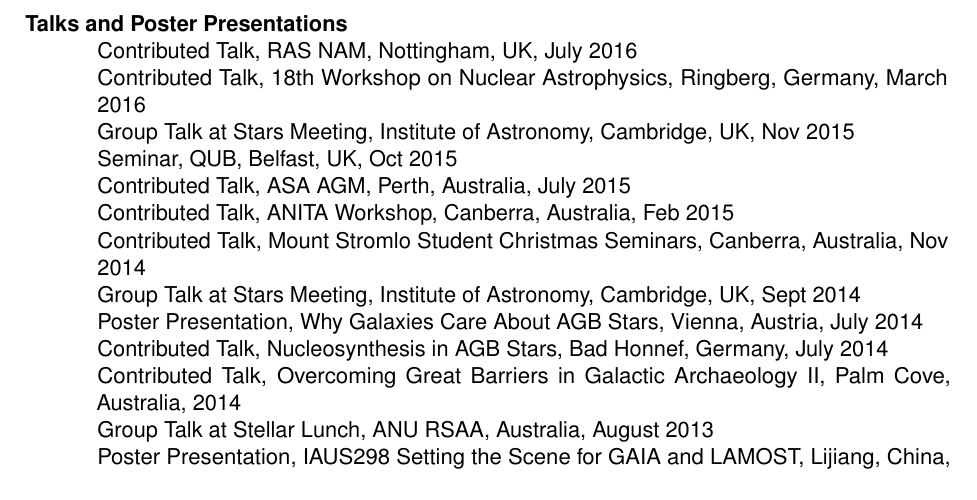
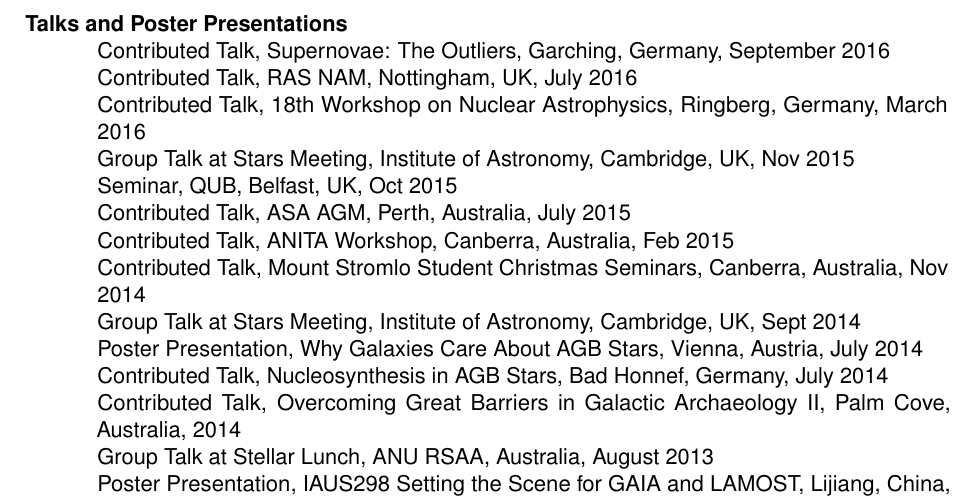
Before and after one commit to lukeshingles/curriculum-vitae, a LaTeX CV (cv-lukeshingles.tex): part of page 2 of 2, cut so that both start at the same text. Compiled offline with pdfLaTeX.

Commit message:
Add Garching talk

```diff
--- a/cv-lukeshingles.tex
+++ b/cv-lukeshingles.tex
@@ -71,6 +71,7 @@
   RSAA Summer Research Scholarship, 2010
 
 \section{Talks and Poster Presentations}
+  Contributed Talk, Supernovae: The Outliers, Garching, Germany, September 2016\\
   Contributed Talk, RAS NAM, Nottingham, UK, July 2016\\
   Contributed Talk, 18th Workshop on Nuclear Astrophysics, Ringberg, Germany, March 2016\\
   Group Talk at Stars Meeting, Institute of Astronomy, Cambridge, UK, Nov 2015\\
```
